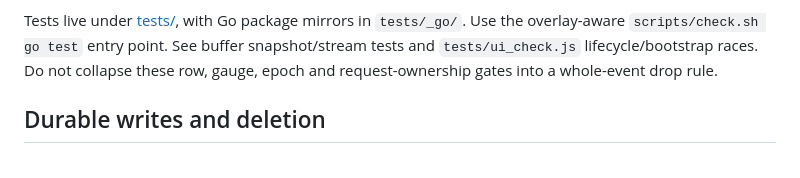
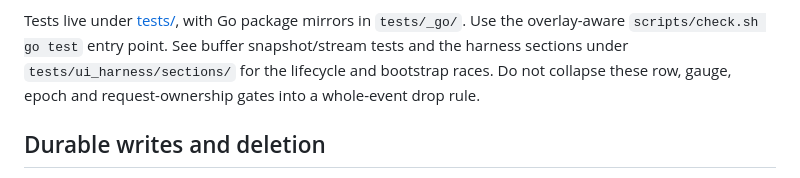
Before and after one commit to LLM-4-People/millivolt, a Markdown page: docs/architecture.md, the part around the change. Drawn GitHub-style.

Commit message:
docs: point the lifecycle races at the split harness sections

```diff
--- a/docs/architecture.md
+++ b/docs/architecture.md
@@ -193,7 +193,8 @@ full SSE snapshots recapture through that barrier by sequence/pending revision.
 
 Tests live under [tests/](../tests/README.md), with Go package mirrors in
 `tests/_go/`. Use the overlay-aware `scripts/check.sh go test` entry point.
-See buffer snapshot/stream tests and `tests/ui_check.js` lifecycle/bootstrap races.
+See buffer snapshot/stream tests and the harness sections under
+`tests/ui_harness/sections/` for the lifecycle and bootstrap races.
 Do not collapse these row, gauge, epoch and request-ownership gates into a
 whole-event drop rule.
 
```
